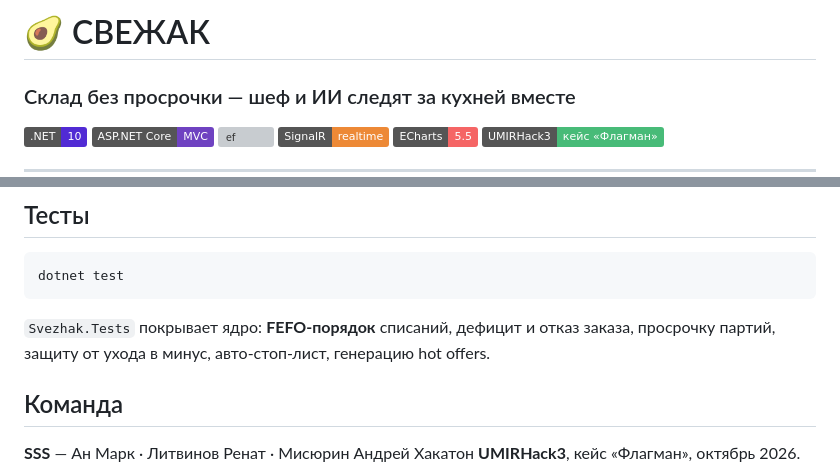
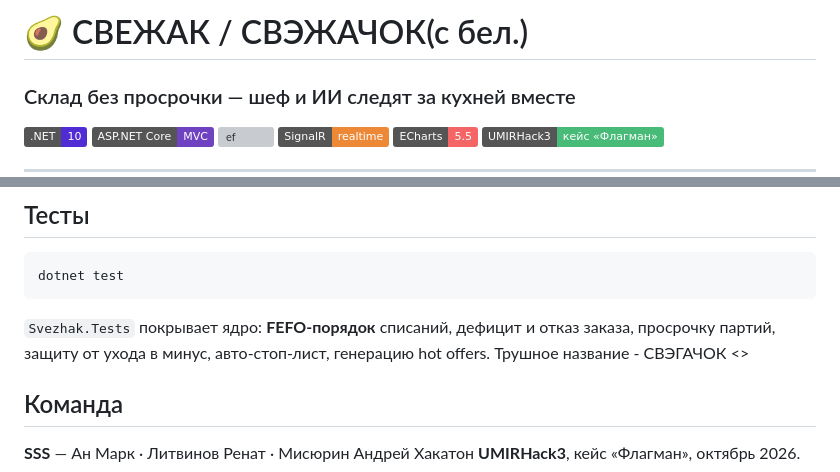
Before and after one commit to ypkopp/svezhak, a Markdown page: README.md, 2 parts joined by grey strips. Drawn GitHub-style; badges without logos; grey boxes are pictures that could not be loaded.

Commit message:
Revise project title and description in README
Updated project title and added a new name for clarity.

````diff
--- a/README.md
+++ b/README.md
@@ -1,4 +1,4 @@
-# 🥑 СВЕЖАК
+# 🥑 СВЕЖАК / СВЭЖАЧОК(с бел.)
 
 ### Склад без просрочки — шеф и ИИ следят за кухней вместе
 
@@ -103,7 +103,7 @@ dotnet test
 ```
 
 `Svezhak.Tests` покрывает ядро: **FEFO-порядок** списаний, дефицит и отказ заказа, просрочку партий, защиту от ухода в минус, авто-стоп-лист, генерацию hot offers.
-
+Трушное название - СВЭГАЧОК <>
 ## Команда
 
 **SSS** — Ан Марк · Литвинов Ренат · Мисюрин Андрей
````
